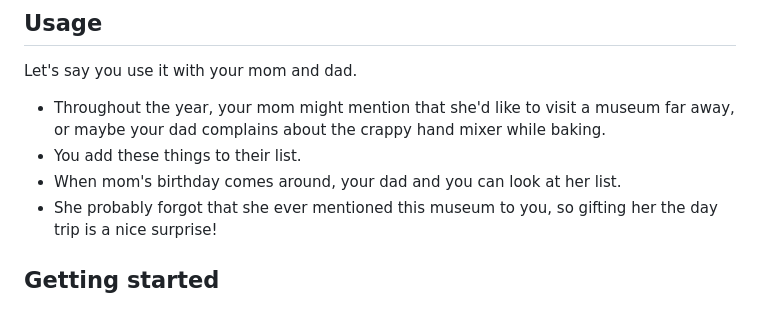
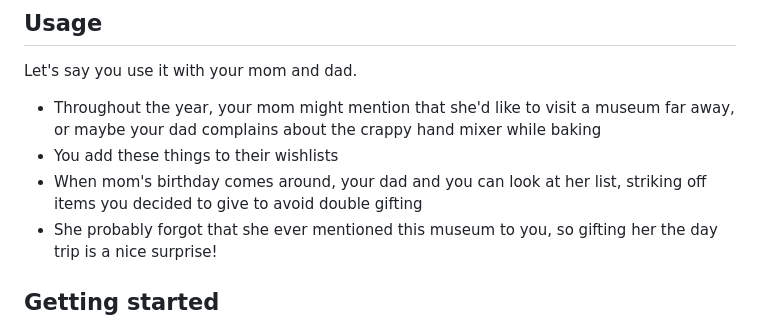
Before and after one commit to lgommans/oskalisti, a Markdown page: README.md, the part around the change. Drawn GitHub-style.

Commit message:
Mention "strike off" functionality in usage info

```diff
--- a/README.md
+++ b/README.md
@@ -20,9 +20,9 @@ Vision-impaired users should be able to use the software without much trouble du
 
 Let's say you use it with your mom and dad.
 
-- Throughout the year, your mom might mention that she'd like to visit a museum far away, or maybe your dad complains about the crappy hand mixer while baking.
-- You add these things to their list.
-- When mom's birthday comes around, your dad and you can look at her list.
+- Throughout the year, your mom might mention that she'd like to visit a museum far away, or maybe your dad complains about the crappy hand mixer while baking
+- You add these things to their wishlists
+- When mom's birthday comes around, your dad and you can look at her list, striking off items you decided to give to avoid double gifting
 - She probably forgot that she ever mentioned this museum to you, so gifting her the day trip is a nice surprise!
 
 
```
